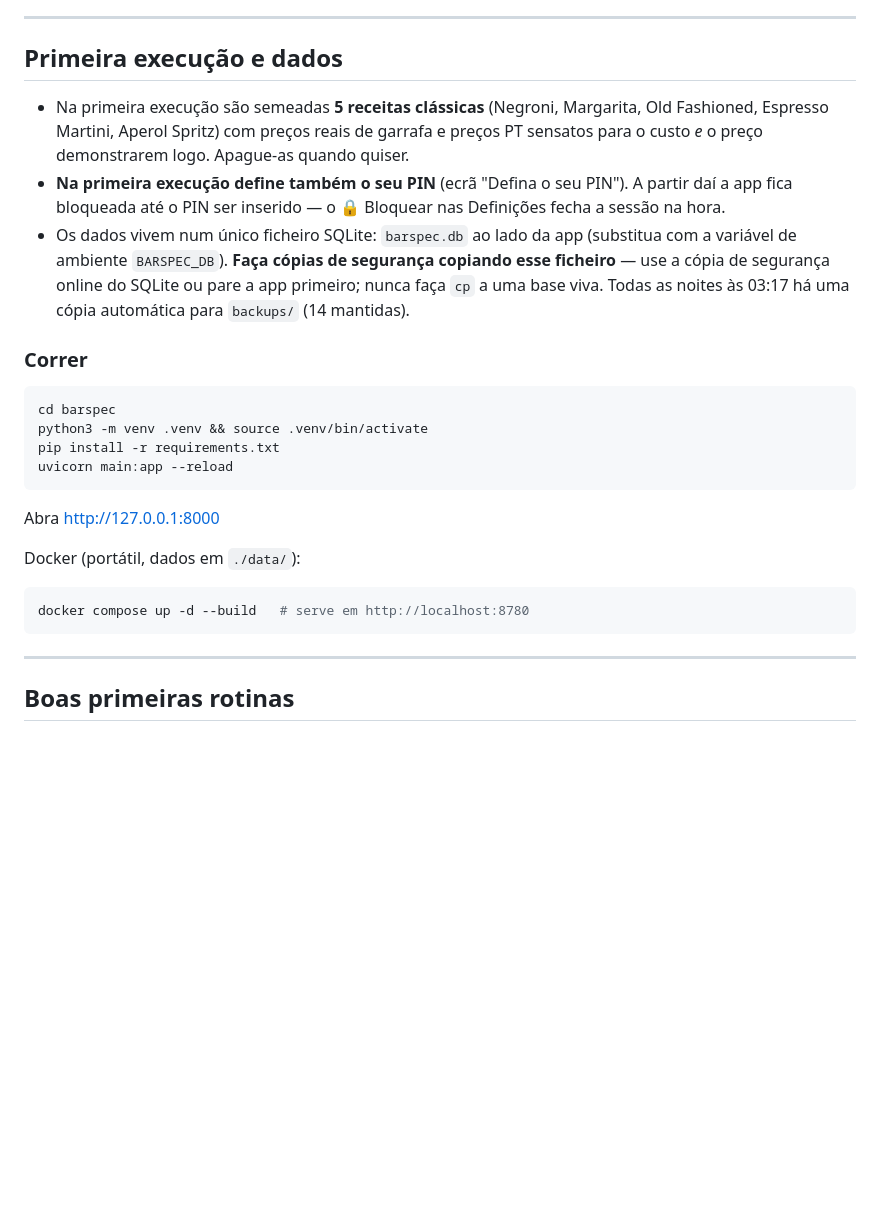
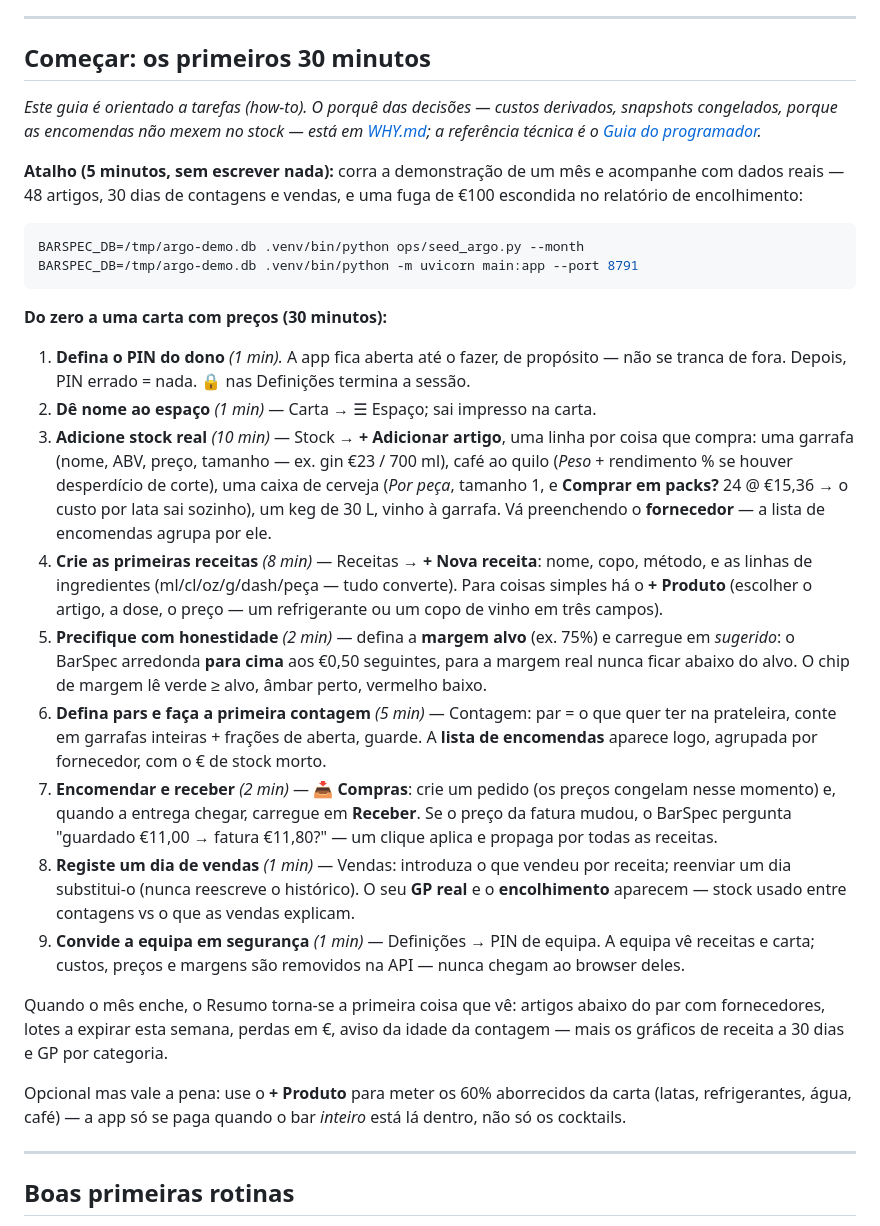
Before and after one commit to lel1guy/barspec, a Markdown page: docs/USER_GUIDE.pt-PT.md, the part around the change. Rendered like a GitHub page; blank space fills up the shorter version.

````diff
--- a/docs/USER_GUIDE.pt-PT.md
+++ b/docs/USER_GUIDE.pt-PT.md
@@ -209,37 +209,66 @@ uma bebida de unidades mistas.
 
 ---
 
-## Primeira execução e dados
+## Começar: os primeiros 30 minutos
 
-- Na primeira execução são semeadas **5 receitas clássicas** (Negroni,
-  Margarita, Old Fashioned, Espresso Martini, Aperol Spritz) com preços reais
-  de garrafa e preços PT sensatos para o custo *e* o preço demonstrarem logo.
-  Apague-as quando quiser.
-- **Na primeira execução define também o seu PIN** (ecrã "Defina o seu PIN").
-  A partir daí a app fica bloqueada até o PIN ser inserido — o 🔒 Bloquear
-  nas Definições fecha a sessão na hora.
-- Os dados vivem num único ficheiro SQLite: `barspec.db` ao lado da app
-  (substitua com a variável de ambiente `BARSPEC_DB`). **Faça cópias de
-  segurança copiando esse ficheiro** — use a cópia de segurança online do
-  SQLite ou pare a app primeiro; nunca faça `cp` a uma base viva. Todas as
-  noites às 03:17 há uma cópia automática para `backups/` (14 mantidas).
+*Este guia é orientado a tarefas (how-to). O porquê das decisões — custos
+derivados, snapshots congelados, porque as encomendas não mexem no stock —
+está em [WHY.md](WHY.md); a referência técnica é o
+[Guia do programador](DEV_GUIDE.pt-PT.md).*
 
-### Correr
+**Atalho (5 minutos, sem escrever nada):** corra a demonstração de um mês e
+acompanhe com dados reais — 48 artigos, 30 dias de contagens e vendas, e uma
+fuga de €100 escondida no relatório de encolhimento:
 
 ```bash
-cd barspec
-python3 -m venv .venv && source .venv/bin/activate
-pip install -r requirements.txt
-uvicorn main:app --reload
+BARSPEC_DB=/tmp/argo-demo.db .venv/bin/python ops/seed_argo.py --month
+BARSPEC_DB=/tmp/argo-demo.db .venv/bin/python -m uvicorn main:app --port 8791
 ```
 
-Abra http://127.0.0.1:8000
+**Do zero a uma carta com preços (30 minutos):**
 
-Docker (portátil, dados em `./data/`):
+1. **Defina o PIN do dono** *(1 min).* A app fica aberta até o fazer, de
+   propósito — não se tranca de fora. Depois, PIN errado = nada. 🔒 nas
+   Definições termina a sessão.
+2. **Dê nome ao espaço** *(1 min)* — Carta → ☰ Espaço; sai impresso na carta.
+3. **Adicione stock real** *(10 min)* — Stock → **+ Adicionar artigo**, uma
+   linha por coisa que compra: uma garrafa (nome, ABV, preço, tamanho — ex.
+   gin €23 / 700 ml), café ao quilo (*Peso* + rendimento % se houver
+   desperdício de corte), uma caixa de cerveja (*Por peça*, tamanho 1, e
+   **Comprar em packs?** 24 @ €15,36 → o custo por lata sai sozinho), um keg
+   de 30 L, vinho à garrafa. Vá preenchendo o **fornecedor** — a lista de
+   encomendas agrupa por ele.
+4. **Crie as primeiras receitas** *(8 min)* — Receitas → **+ Nova receita**:
+   nome, copo, método, e as linhas de ingredientes (ml/cl/oz/g/dash/peça —
+   tudo converte). Para coisas simples há o **+ Produto** (escolher o artigo,
+   a dose, o preço — um refrigerante ou um copo de vinho em três campos).
+5. **Precifique com honestidade** *(2 min)* — defina a **margem alvo** (ex.
+   75%) e carregue em *sugerido*: o BarSpec arredonda **para cima** aos €0,50
+   seguintes, para a margem real nunca ficar abaixo do alvo. O chip de margem
+   lê verde ≥ alvo, âmbar perto, vermelho baixo.
+6. **Defina pars e faça a primeira contagem** *(5 min)* — Contagem: par =
+   o que quer ter na prateleira, conte em garrafas inteiras + frações de
+   aberta, guarde. A **lista de encomendas** aparece logo, agrupada por
+   fornecedor, com o € de stock morto.
+7. **Encomendar e receber** *(2 min)* — 📥 **Compras**: crie um pedido (os
+   preços congelam nesse momento) e, quando a entrega chegar, carregue em
+   **Receber**. Se o preço da fatura mudou, o BarSpec pergunta "guardado €11,00
+   → fatura €11,80?" — um clique aplica e propaga por todas as receitas.
+8. **Registe um dia de vendas** *(1 min)* — Vendas: introduza o que vendeu por
+   receita; reenviar um dia substitui-o (nunca reescreve o histórico). O seu
+   **GP real** e o **encolhimento** aparecem — stock usado entre contagens vs
+   o que as vendas explicam.
+9. **Convide a equipa em segurança** *(1 min)* — Definições → PIN de equipa.
+   A equipa vê receitas e carta; custos, preços e margens são removidos na
+   API — nunca chegam ao browser deles.
 
-```bash
-docker compose up -d --build   # serve em http://localhost:8780
-```
+Quando o mês enche, o Resumo torna-se a primeira coisa que vê: artigos abaixo
+do par com fornecedores, lotes a expirar esta semana, perdas em €, aviso da
+idade da contagem — mais os gráficos de receita a 30 dias e GP por categoria.
+
+Opcional mas vale a pena: use o **+ Produto** para meter os 60% aborrecidos da
+carta (latas, refrigerantes, água, café) — a app só se paga quando o bar
+*inteiro* está lá dentro, não só os cocktails.
 
 ---
 
````
Also changed, not shown: docs/USER_GUIDE.md (+55 -27 lines).
